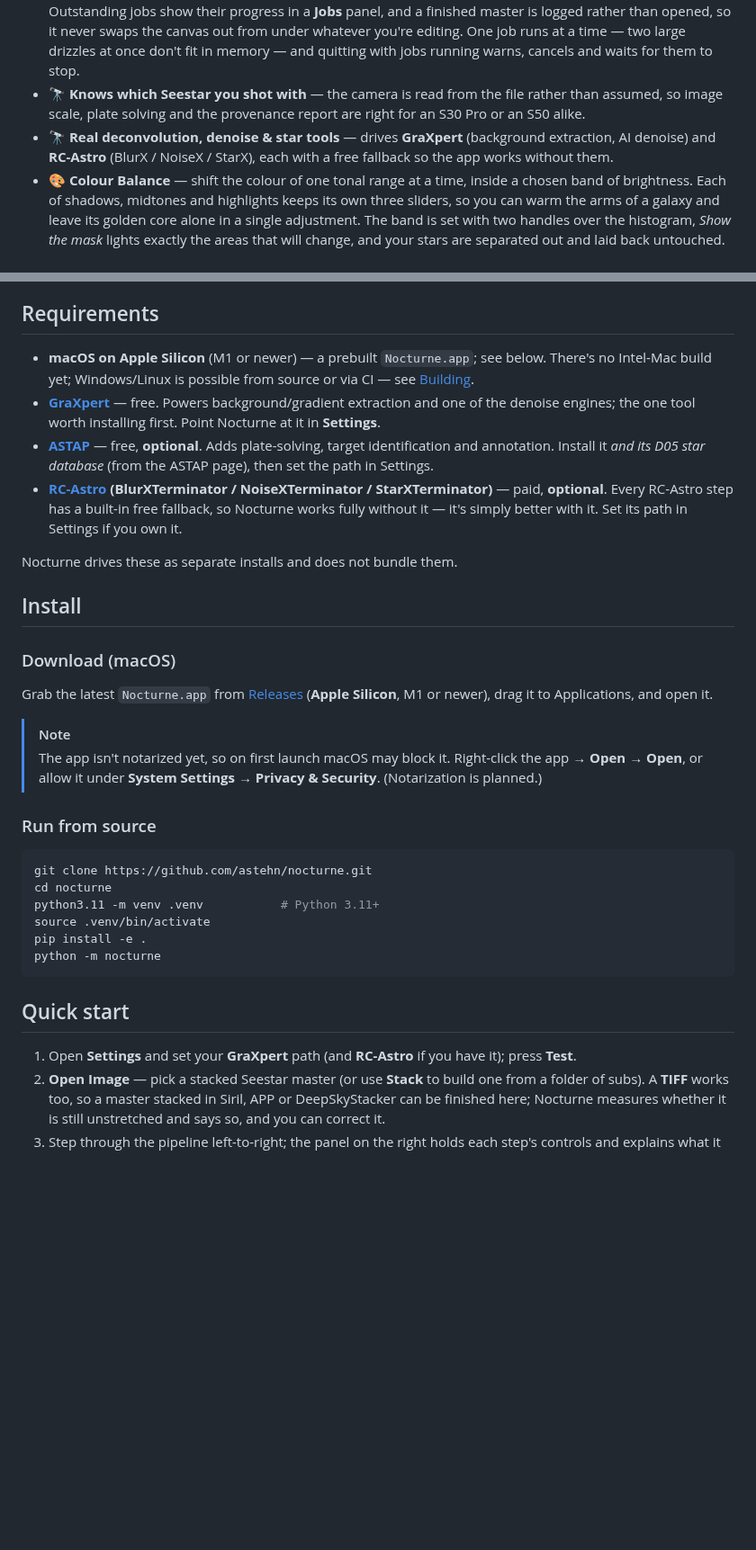
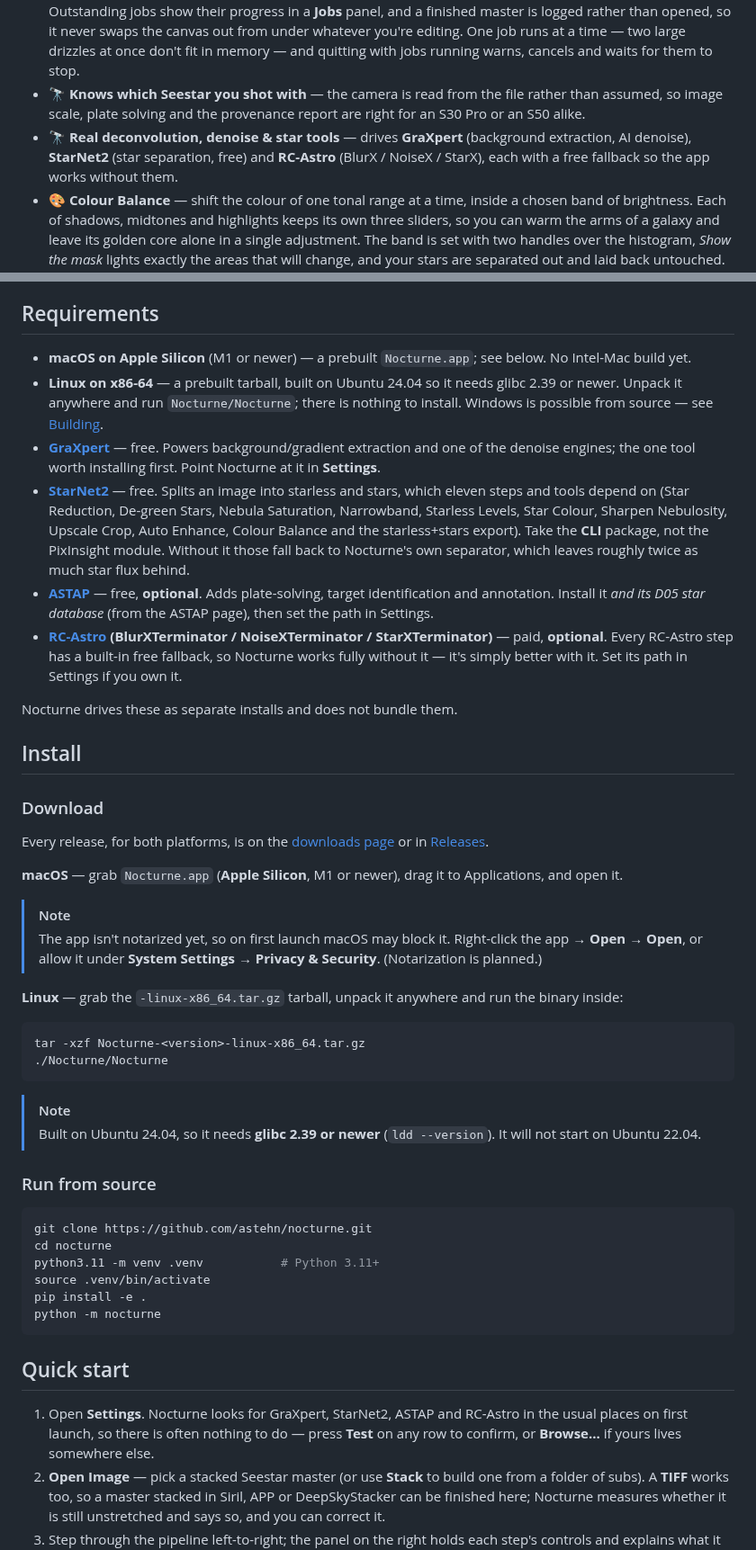
Before and after one commit to astehn/nocturne, a Markdown page: README.md, 2 parts joined by grey strips. Shown at 90% size. Drawn GitHub-style; blank space fills up the shorter version.

Commit message:
docs(readme): Linux and StarNet2 exist now, so say so
The README described a macOS-only app that drives three tools. It ships on
two platforms and drives four. Requirements, Install and Quick start all
updated; the Install section now covers the tarball and names the glibc floor
that decides whether it will start at all.

Co-Authored-By: Claude Opus 5 (1M context) <noreply@anthropic.com>
Claude-Session: https://claude.ai/code/session_01H6xbyJHyH9ajaMBLTNUg9p

````diff
--- a/README.md
+++ b/README.md
@@ -51,7 +51,7 @@ It's beginner-friendly: it *explains* what each step does and teaches the concep
 - 🧱 **Smart stacking & frame grading** — point it at a folder of subs; it grades every frame (flagging clouds, soft stars, trailing, and anything large in the way — a roof, a tree, a passing cloud bank), rejects the duds, registers (handles alt-az field rotation), brings every frame to a common sky level and integrates a clean master. Keep the full frame or trim the ragged edges, as you prefer. Shot a **mosaic**? It stacks each pointing separately, plate-solves them and assembles one wide picture.
 - ⏳ **Stack in the background** — send a stack to a separate process and carry on working while it runs. Outstanding jobs show their progress in a **Jobs** panel, and a finished master is logged rather than opened, so it never swaps the canvas out from under whatever you're editing. One job runs at a time — two large drizzles at once don't fit in memory — and quitting with jobs running warns, cancels and waits for them to stop.
 - 🔭 **Knows which Seestar you shot with** — the camera is read from the file rather than assumed, so image scale, plate solving and the provenance report are right for an S30 Pro or an S50 alike.
-- 🔭 **Real deconvolution, denoise & star tools** — drives **GraXpert** (background extraction, AI denoise) and **RC-Astro** (BlurX / NoiseX / StarX), each with a free fallback so the app works without them.
+- 🔭 **Real deconvolution, denoise & star tools** — drives **GraXpert** (background extraction, AI denoise), **StarNet2** (star separation, free) and **RC-Astro** (BlurX / NoiseX / StarX), each with a free fallback so the app works without them.
 - 🎨 **Colour Balance** — shift the colour of one tonal range at a time, inside a chosen band of brightness. Each of shadows, midtones and highlights keeps its own three sliders, so you can warm the arms of a galaxy and leave its golden core alone in a single adjustment. The band is set with two handles over the histogram, *Show the mask* lights exactly the areas that will change, and your stars are separated out and laid back untouched. It's a finishing tool, so it appends to your history rather than discarding the work done after it.
 - 🌗 **Starless Levels** — set black and white points on the starless layer alone, then screen the untouched stars back. Pulling the white point in is how a stretched image gets its colour, and also how star colour is destroyed — which is why auto Levels will not choose one for you. On a starless layer there are no star cores to clip, so the move is safe there. The endpoints sit as two handles on a full-width histogram of that layer, a clipping view follows Photoshop's polarity and marks only what *your* endpoints add, and a compare control gives a wipe divider or a side-by-side pair locked to one zoom and pan.
 - ⭐ **Star & tone tools** — star reduction, artistic diffraction spikes, Curves (with draggable black and white points and arrow-key precision), auto Levels, and HDR core recovery — each with a live preview.
@@ -72,8 +72,10 @@ It's beginner-friendly: it *explains* what each step does and teaches the concep
 
 ## Requirements
 
-- **macOS on Apple Silicon** (M1 or newer) — a prebuilt `Nocturne.app`; see below. There's no Intel-Mac build yet; Windows/Linux is possible from source or via CI — see [Building](#building).
+- **macOS on Apple Silicon** (M1 or newer) — a prebuilt `Nocturne.app`; see below. No Intel-Mac build yet.
+- **Linux on x86-64** — a prebuilt tarball, built on Ubuntu 24.04 so it needs glibc 2.39 or newer. Unpack it anywhere and run `Nocturne/Nocturne`; there is nothing to install. Windows is possible from source — see [Building](#building).
 - **[GraXpert](https://www.graxpert.com/)** — free. Powers background/gradient extraction and one of the denoise engines; the one tool worth installing first. Point Nocturne at it in **Settings**.
+- **[StarNet2](https://starnetastro.com/cli-tools/starnet/)** — free. Splits an image into starless and stars, which eleven steps and tools depend on (Star Reduction, De-green Stars, Nebula Saturation, Narrowband, Starless Levels, Star Colour, Sharpen Nebulosity, Upscale Crop, Auto Enhance, Colour Balance and the starless+stars export). Take the **CLI** package, not the PixInsight module. Without it those fall back to Nocturne's own separator, which leaves roughly twice as much star flux behind.
 - **[ASTAP](https://www.hnsky.org/astap.htm)** — free, **optional**. Adds plate-solving, target identification and annotation. Install it *and its D05 star database* (from the ASTAP page), then set the path in Settings.
 - **[RC-Astro](https://www.rc-astro.com/) (BlurXTerminator / NoiseXTerminator / StarXTerminator)** — paid, **optional**. Every RC-Astro step has a built-in free fallback, so Nocturne works fully without it — it's simply better with it. Set its path in Settings if you own it.
 
@@ -81,12 +83,24 @@ Nocturne drives these as separate installs and does not bundle them.
 
 ## Install
 
-### Download (macOS)
+### Download
 
-Grab the latest `Nocturne.app` from [Releases](../../releases) (**Apple Silicon**, M1 or newer), drag it to Applications, and open it.
+Every release, for both platforms, is on the [downloads page](https://nocturne.stehn.com/download.html) or in [Releases](../../releases).
+
+**macOS** — grab `Nocturne.app` (**Apple Silicon**, M1 or newer), drag it to Applications, and open it.
 
 > [!NOTE]
 > The app isn't notarized yet, so on first launch macOS may block it. Right-click the app → **Open** → **Open**, or allow it under **System Settings → Privacy & Security**. (Notarization is planned.)
+
+**Linux** — grab the `-linux-x86_64.tar.gz` tarball, unpack it anywhere and run the binary inside:
+
+```bash
+tar -xzf Nocturne-<version>-linux-x86_64.tar.gz
+./Nocturne/Nocturne
+```
+
+> [!NOTE]
+> Built on Ubuntu 24.04, so it needs **glibc 2.39 or newer** (`ldd --version`). It will not start on Ubuntu 22.04.
 
 ### Run from source
 
@@ -101,7 +115,7 @@ python -m nocturne
 
 ## Quick start
 
-1. Open **Settings** and set your **GraXpert** path (and **RC-Astro** if you have it); press **Test**.
+1. Open **Settings**. Nocturne looks for GraXpert, StarNet2, ASTAP and RC-Astro in the usual places on first launch, so there is often nothing to do — press **Test** on any row to confirm, or **Browse…** if yours lives somewhere else.
 2. **Open Image** — pick a stacked Seestar master (or use **Stack** to build one from a folder of subs). A **TIFF** works too, so a master stacked in Siril, APP or DeepSkyStacker can be finished here; Nocturne measures whether it is still unstretched and says so, and you can correct it.
 3. Step through the pipeline left-to-right; the panel on the right holds each step's controls and explains what it does.
 4. For dualband data, use **Colourise** on the Stretch step for one-press colour.
````
